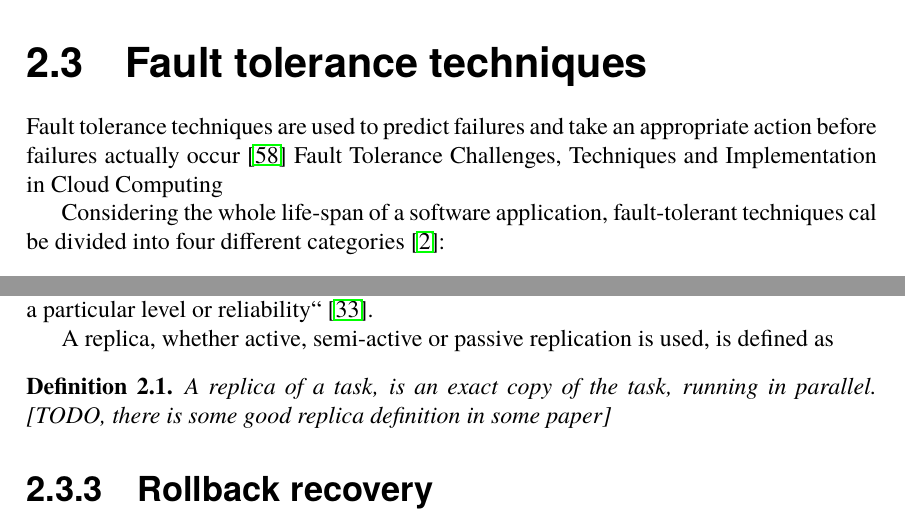
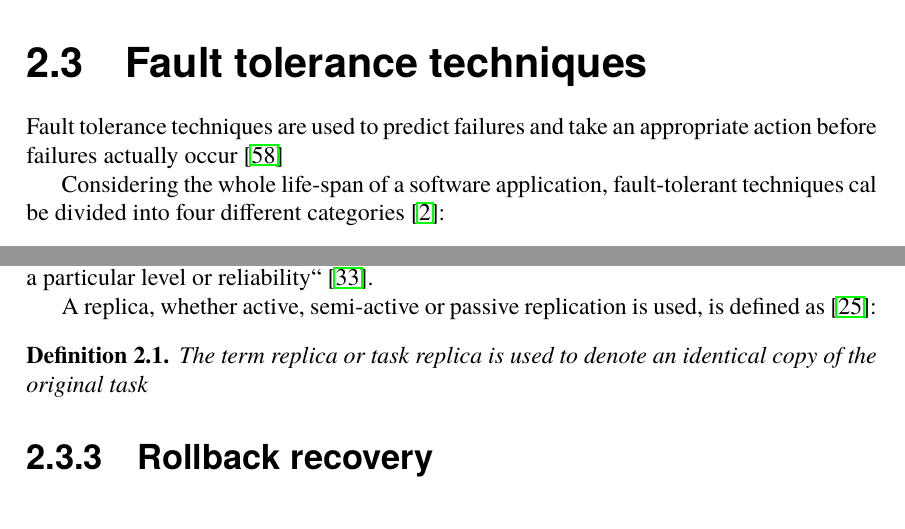
Before and after one commit to PStahl/master_thesis, a LaTeX thesis (report.tex): two parts of pages 19 and 21 of 64, joined at a grey line, cut so that both start at the same text. Compiled offline with pdfLaTeX.

Commit message:
add replica definition

```diff
--- a/report.tex
+++ b/report.tex
@@ -320,8 +320,8 @@ Models which describes the reliability of distributed systems, or distributed ap
 For reliability modelling for the grid, it is common to also assume a fully reliable Resource Management System (RMS) \cite{relAndPerfGridServices} \cite{relGridServicePredConstraint}, which is an non-neglected assumptions since the RMS in this case in fast is a single point of failure.
 
 \section{Fault tolerance techniques}
-Fault tolerance techniques are used to predict failures and take an appropriate action before failures actually occur \cite{faultToleranceChallenges}
-Fault Tolerance Challenges, Techniques and Implementation in Cloud Computing}
+Fault tolerance techniques are used to predict failures and take an appropriate action before failures actually occur
+\cite{faultToleranceChallenges}
 
 Considering the whole life-span of a software application, fault-tolerant techniques cal be divided into four different categories \cite{surveyReliabilityDistr}:
 \begin{enumerate}
@@ -395,9 +395,9 @@ Passive replication is the case when a second machine, typically in idle or powe
 COPIED:
 “Active replication removes the centralized control of primary backup and minimizes losses that occur when some replicas fail. Active replication incurs a high cost associated with keeping all replicas synchronized [50]. iterative redundancy complements active replication by specifying, at runtime, how many replicas should exist to guarantee a particular level or reliability“  \cite{selfAdaptRel}.
 
-A replica, whether active, semi-active or passive replication is used, is defined as
+A replica, whether active, semi-active or passive replication is used, is defined as \cite{effTaskReplMobGrid}:
 \begin{definition} \label{def:replica}
-A replica of a task, is an exact copy of the task, running in parallel. [TODO, there is some good replica definition in some paper]
+The term replica or task replica is used to denote an identical copy of the original task
 \end{definition}
 
 \subsection{Rollback recovery}
```
Also changed, not shown: report.tex (4 more changed lines).
